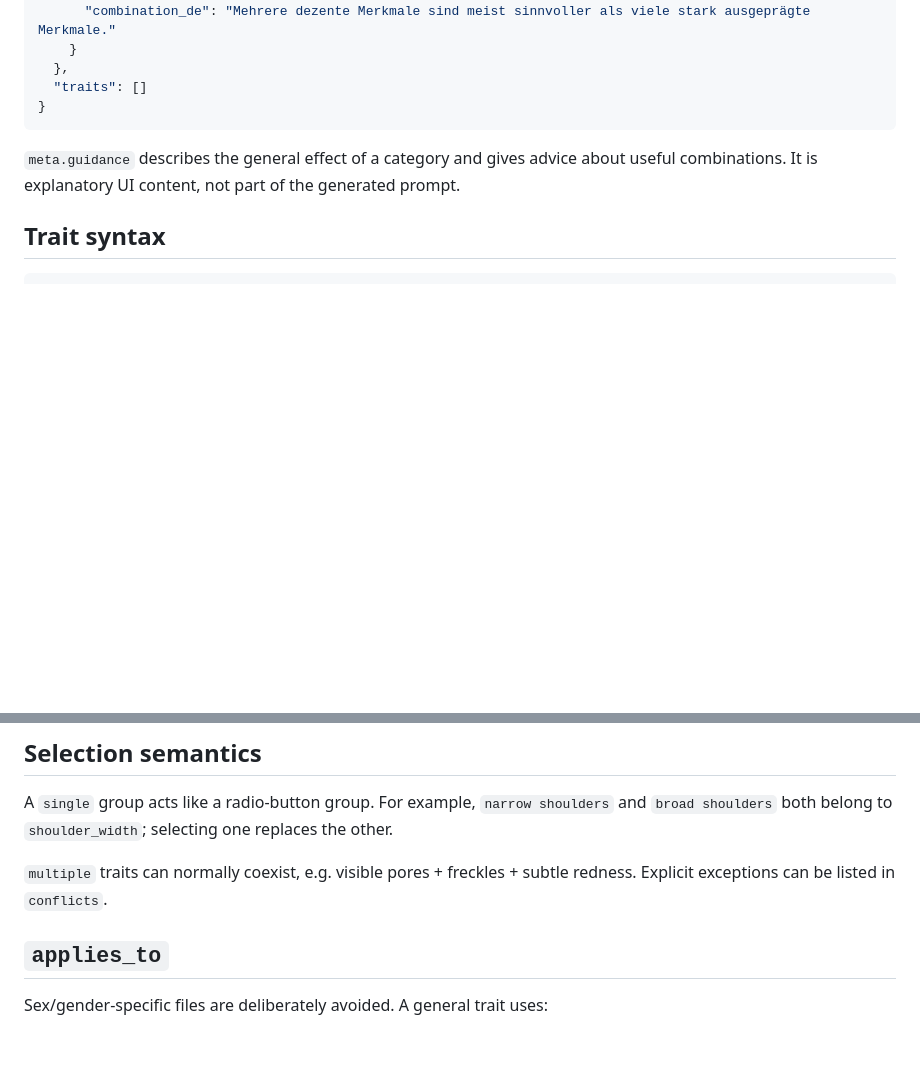
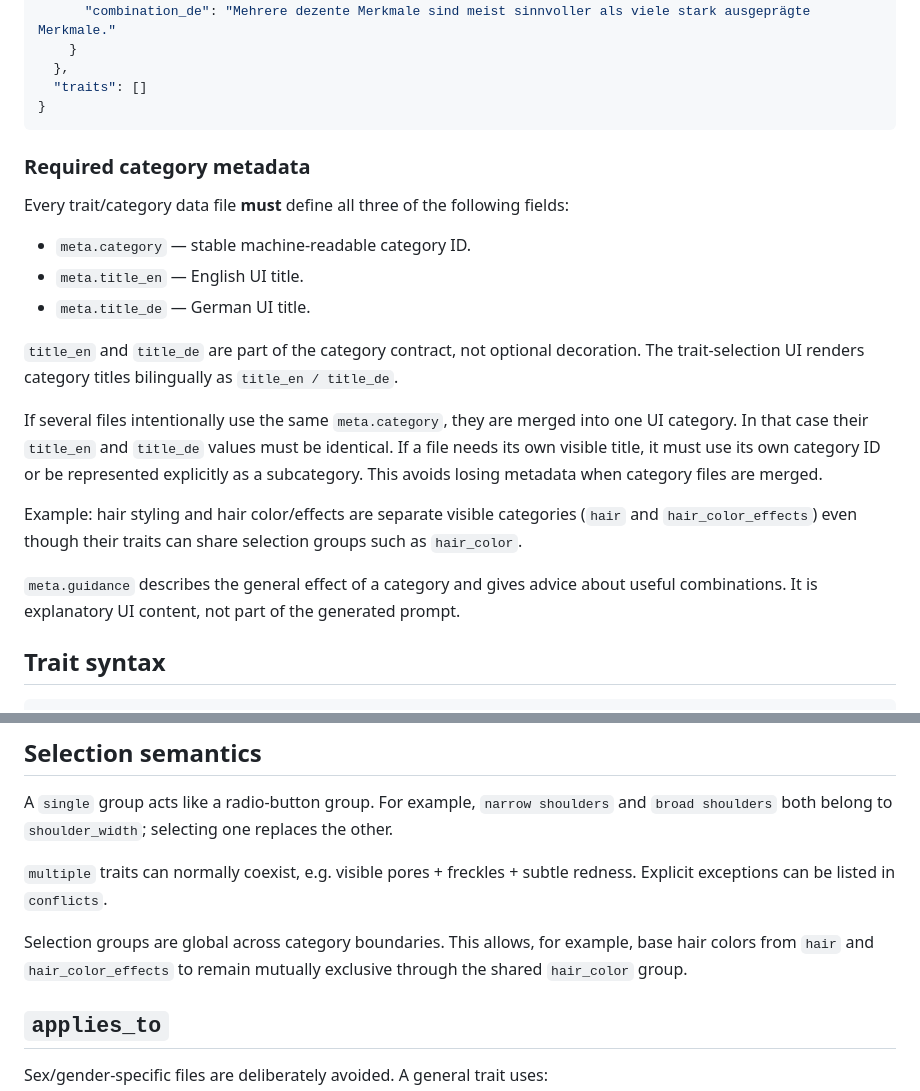
Before and after one commit to cbloecher/img-prompt-gen, a Markdown page: docs/data-model.md, 2 parts joined by grey strips. Drawn GitHub-style; blank space fills up the shorter version.

Commit message:
Document required bilingual category titles

````diff
--- a/docs/data-model.md
+++ b/docs/data-model.md
@@ -23,6 +23,20 @@ Every category file has a metadata header and a `traits` array.
   "traits": []
 }
 ```
+
+### Required category metadata
+
+Every trait/category data file **must** define all three of the following fields:
+
+- `meta.category` — stable machine-readable category ID.
+- `meta.title_en` — English UI title.
+- `meta.title_de` — German UI title.
+
+`title_en` and `title_de` are part of the category contract, not optional decoration. The trait-selection UI renders category titles bilingually as `title_en / title_de`.
+
+If several files intentionally use the same `meta.category`, they are merged into one UI category. In that case their `title_en` and `title_de` values must be identical. If a file needs its own visible title, it must use its own category ID or be represented explicitly as a subcategory. This avoids losing metadata when category files are merged.
+
+Example: hair styling and hair color/effects are separate visible categories (`hair` and `hair_color_effects`) even though their traits can share selection groups such as `hair_color`.
 
 `meta.guidance` describes the general effect of a category and gives advice about useful combinations. It is explanatory UI content, not part of the generated prompt.
 
@@ -74,6 +88,8 @@ Every category file has a metadata header and a `traits` array.
 A `single` group acts like a radio-button group. For example, `narrow shoulders` and `broad shoulders` both belong to `shoulder_width`; selecting one replaces the other.
 
 `multiple` traits can normally coexist, e.g. visible pores + freckles + subtle redness. Explicit exceptions can be listed in `conflicts`.
+
+Selection groups are global across category boundaries. This allows, for example, base hair colors from `hair` and `hair_color_effects` to remain mutually exclusive through the shared `hair_color` group.
 
 ## `applies_to`
 
````
